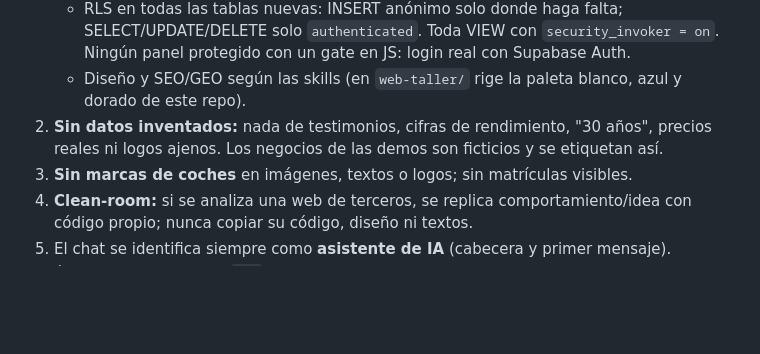
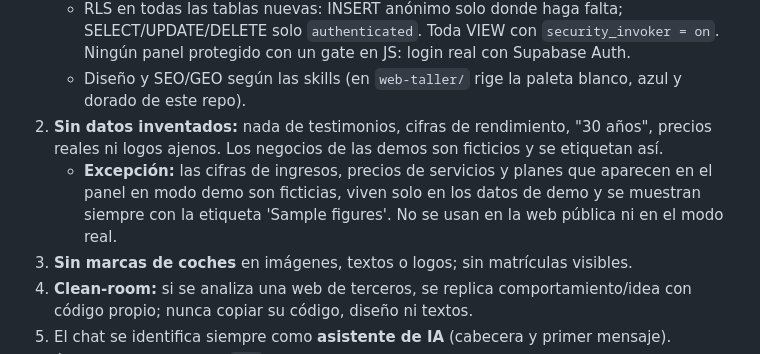
Before and after one commit to NexusForgeIA/WHITEMOON-MAJLIS-AI, a Markdown page: CLAUDE.md, the part around the change. GitHub-like rendering; blank space fills up the shorter version.

Commit message:
docs: CLAUDE.md exception for demo-only sample figures in the owner panel
Co-Authored-By: Claude Opus 5.5 <noreply@anthropic.com>

```diff
--- a/CLAUDE.md
+++ b/CLAUDE.md
@@ -15,6 +15,7 @@ Objetivo inmediato: tener un MVP funcional para enseñar. Lo burocrático (QDB /
    - RLS en todas las tablas nuevas: INSERT anónimo solo donde haga falta; SELECT/UPDATE/DELETE solo `authenticated`. Toda VIEW con `security_invoker = on`. Ningún panel protegido con un gate en JS: login real con Supabase Auth.
    - Diseño y SEO/GEO según las skills (en `web-taller/` rige la paleta blanco, azul y dorado de este repo).
 2. **Sin datos inventados:** nada de testimonios, cifras de rendimiento, "30 años", precios reales ni logos ajenos. Los negocios de las demos son ficticios y se etiquetan así.
+   - **Excepción:** las cifras de ingresos, precios de servicios y planes que aparecen en el panel en modo demo son ficticias, viven solo en los datos de demo y se muestran siempre con la etiqueta 'Sample figures'. No se usan en la web pública ni en el modo real.
 3. **Sin marcas de coches** en imágenes, textos o logos; sin matrículas visibles.
 4. **Clean-room:** si se analiza una web de terceros, se replica comportamiento/idea con código propio; nunca copiar su código, diseño ni textos.
 5. El chat se identifica siempre como **asistente de IA** (cabecera y primer mensaje).
```
